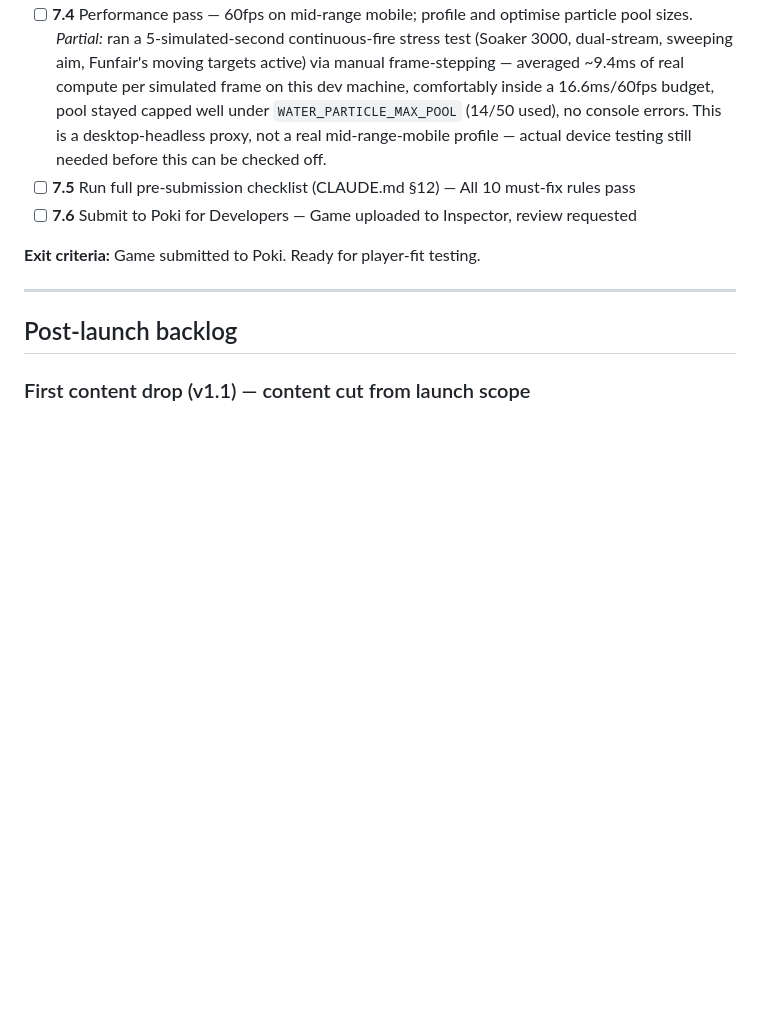
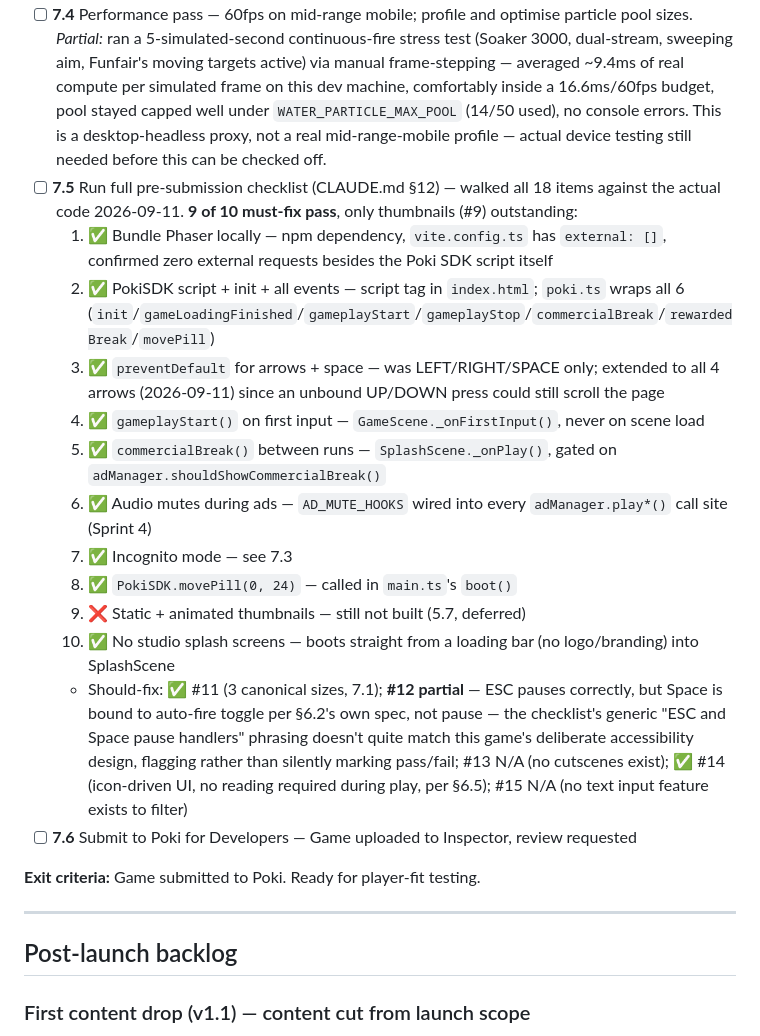
Before and after one commit to davidpaulstocks/grannys-spin-splash, a Markdown page: BACKLOG.md, the part around one of its changes. GitHub-like rendering; blank space fills up the shorter version.

Commit message:
docs: full CLAUDE.md §12 pre-submission checklist walkthrough
Walked all 18 checklist items against the actual code — 9 of 10
must-fix rules pass, only thumbnails (5.7) remain outstanding. This
review is what surfaced the BootScene gap (empty stub since Sprint 0,
now real art needed it) and the arrow-key capture gap, both fixed in
the prior commit.

Co-Authored-By: Claude Sonnet 5 <noreply@anthropic.com>

```diff
--- a/BACKLOG.md
+++ b/BACKLOG.md
@@ -195,7 +195,18 @@ Final QA pass and submission.
 - [ ] **7.2** Cross-browser smoke test (Chrome, Firefox, Safari, iOS, Android) — needs real devices/browsers beyond this environment's Chrome-based preview; not yet run
 - [x] **7.3** Incognito mode test — live-verified 2026-09-11: patched `Storage.prototype.getItem`/`setItem` to throw `QuotaExceededError` (matching Safari private-mode/storage-denied behaviour) and called the live `SaveManager` module directly — `load()` returns clean defaults, `save()` silently no-ops, neither throws. Confirmed `SaveManager.ts` is the sole `localStorage` call site in `src/` (`grep -rn localStorage src/` outside that file returns nothing), so this coverage extends to the whole app, not just SaveManager's own unit tests.
 - [ ] **7.4** Performance pass — 60fps on mid-range mobile; profile and optimise particle pool sizes. *Partial:* ran a 5-simulated-second continuous-fire stress test (Soaker 3000, dual-stream, sweeping aim, Funfair's moving targets active) via manual frame-stepping — averaged ~9.4ms of real compute per simulated frame on this dev machine, comfortably inside a 16.6ms/60fps budget, pool stayed capped well under `WATER_PARTICLE_MAX_POOL` (14/50 used), no console errors. This is a desktop-headless proxy, not a real mid-range-mobile profile — actual device testing still needed before this can be checked off.
-- [ ] **7.5** Run full pre-submission checklist (CLAUDE.md §12) — All 10 must-fix rules pass
+- [ ] **7.5** Run full pre-submission checklist (CLAUDE.md §12) — walked all 18 items against the actual code 2026-09-11. **9 of 10 must-fix pass**, only thumbnails (#9) outstanding:
+  1. ✅ Bundle Phaser locally — npm dependency, `vite.config.ts` has `external: []`, confirmed zero external requests besides the Poki SDK script itself
+  2. ✅ PokiSDK script + init + all events — script tag in `index.html`; `poki.ts` wraps all 6 (`init`/`gameLoadingFinished`/`gameplayStart`/`gameplayStop`/`commercialBreak`/`rewardedBreak`/`movePill`)
+  3. ✅ `preventDefault` for arrows + space — was LEFT/RIGHT/SPACE only; extended to all 4 arrows (2026-09-11) since an unbound UP/DOWN press could still scroll the page
+  4. ✅ `gameplayStart()` on first input — `GameScene._onFirstInput()`, never on scene load
+  5. ✅ `commercialBreak()` between runs — `SplashScene._onPlay()`, gated on `adManager.shouldShowCommercialBreak()`
+  6. ✅ Audio mutes during ads — `AD_MUTE_HOOKS` wired into every `adManager.play*()` call site (Sprint 4)
+  7. ✅ Incognito mode — see 7.3
+  8. ✅ `PokiSDK.movePill(0, 24)` — called in `main.ts`'s `boot()`
+  9. ❌ Static + animated thumbnails — still not built (5.7, deferred)
+  10. ✅ No studio splash screens — boots straight from a loading bar (no logo/branding) into SplashScene
+  - Should-fix: ✅ #11 (3 canonical sizes, 7.1); **#12 partial** — ESC pauses correctly, but Space is bound to auto-fire toggle per §6.2's own spec, not pause — the checklist's generic "ESC and Space pause handlers" phrasing doesn't quite match this game's deliberate accessibility design, flagging rather than silently marking pass/fail; #13 N/A (no cutscenes exist); ✅ #14 (icon-driven UI, no reading required during play, per §6.5); #15 N/A (no text input feature exists to filter)
 - [ ] **7.6** Submit to Poki for Developers — Game uploaded to Inspector, review requested
 
 **Exit criteria:** Game submitted to Poki. Ready for player-fit testing.
```
Also changed, not shown: other parts of BACKLOG.md (+1 -1 lines).
